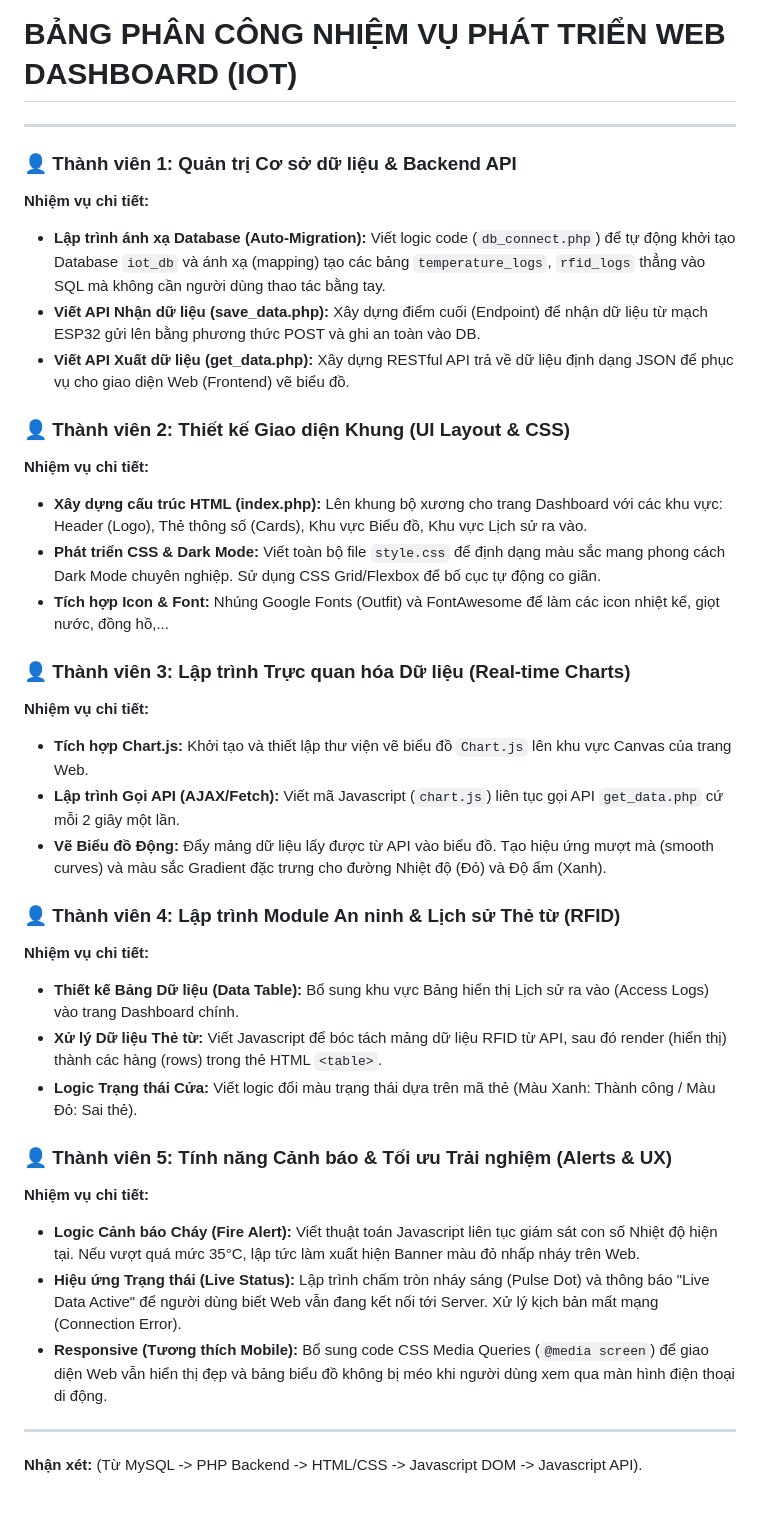
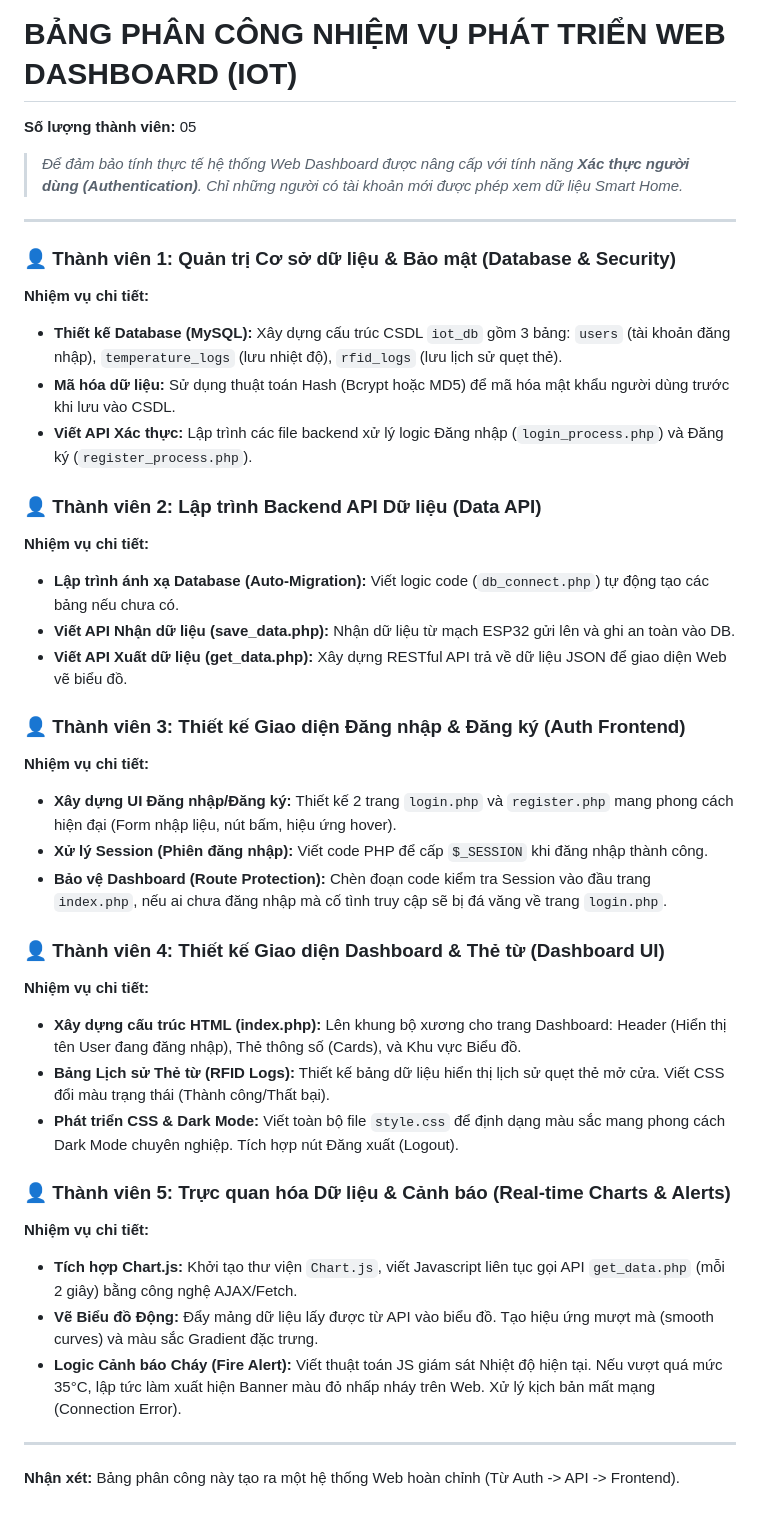
Before and after one commit to nmtoan883/esp32-iot, a Markdown page: PHAN_CONG_WEB_DASHBOARD.md, the part around the change. Drawn GitHub-style.

Commit message:
docs: update task assignments in project dashboard documentation

```diff
--- a/PHAN_CONG_WEB_DASHBOARD.md
+++ b/PHAN_CONG_WEB_DASHBOARD.md
@@ -1,36 +1,39 @@
 # BẢNG PHÂN CÔNG NHIỆM VỤ PHÁT TRIỂN WEB DASHBOARD (IOT)
+**Số lượng thành viên:** 05
+
+> *Để đảm bảo tính thực tế hệ thống Web Dashboard được nâng cấp với tính năng **Xác thực người dùng (Authentication)**. Chỉ những người có tài khoản mới được phép xem dữ liệu Smart Home.*
 
 ---
 
-### 👤 Thành viên 1: Quản trị Cơ sở dữ liệu & Backend API
+### 👤 Thành viên 1: Quản trị Cơ sở dữ liệu & Bảo mật (Database & Security)
 **Nhiệm vụ chi tiết:**
-- **Lập trình ánh xạ Database (Auto-Migration):** Viết logic code (`db_connect.php`) để tự động khởi tạo Database `iot_db` và ánh xạ (mapping) tạo các bảng `temperature_logs`, `rfid_logs` thẳng vào SQL mà không cần người dùng thao tác bằng tay.
-- **Viết API Nhận dữ liệu (save_data.php):** Xây dựng điểm cuối (Endpoint) để nhận dữ liệu từ mạch ESP32 gửi lên bằng phương thức POST và ghi an toàn vào DB.
-- **Viết API Xuất dữ liệu (get_data.php):** Xây dựng RESTful API trả về dữ liệu định dạng JSON để phục vụ cho giao diện Web (Frontend) vẽ biểu đồ.
+- **Thiết kế Database (MySQL):** Xây dựng cấu trúc CSDL `iot_db` gồm 3 bảng: `users` (tài khoản đăng nhập), `temperature_logs` (lưu nhiệt độ), `rfid_logs` (lưu lịch sử quẹt thẻ).
+- **Mã hóa dữ liệu:** Sử dụng thuật toán Hash (Bcrypt hoặc MD5) để mã hóa mật khẩu người dùng trước khi lưu vào CSDL.
+- **Viết API Xác thực:** Lập trình các file backend xử lý logic Đăng nhập (`login_process.php`) và Đăng ký (`register_process.php`).
 
-### 👤 Thành viên 2: Thiết kế Giao diện Khung (UI Layout & CSS)
+### 👤 Thành viên 2: Lập trình Backend API Dữ liệu (Data API)
 **Nhiệm vụ chi tiết:**
-- **Xây dựng cấu trúc HTML (index.php):** Lên khung bộ xương cho trang Dashboard với các khu vực: Header (Logo), Thẻ thông số (Cards), Khu vực Biểu đồ, Khu vực Lịch sử ra vào.
-- **Phát triển CSS & Dark Mode:** Viết toàn bộ file `style.css` để định dạng màu sắc mang phong cách Dark Mode chuyên nghiệp. Sử dụng CSS Grid/Flexbox để bố cục tự động co giãn.
-- **Tích hợp Icon & Font:** Nhúng Google Fonts (Outfit) và FontAwesome để làm các icon nhiệt kế, giọt nước, đồng hồ,...
+- **Lập trình ánh xạ Database (Auto-Migration):** Viết logic code (`db_connect.php`) tự động tạo các bảng nếu chưa có.
+- **Viết API Nhận dữ liệu (save_data.php):** Nhận dữ liệu từ mạch ESP32 gửi lên và ghi an toàn vào DB.
+- **Viết API Xuất dữ liệu (get_data.php):** Xây dựng RESTful API trả về dữ liệu JSON để giao diện Web vẽ biểu đồ.
 
-### 👤 Thành viên 3: Lập trình Trực quan hóa Dữ liệu (Real-time Charts)
+### 👤 Thành viên 3: Thiết kế Giao diện Đăng nhập & Đăng ký (Auth Frontend)
 **Nhiệm vụ chi tiết:**
-- **Tích hợp Chart.js:** Khởi tạo và thiết lập thư viện vẽ biểu đồ `Chart.js` lên khu vực Canvas của trang Web.
-- **Lập trình Gọi API (AJAX/Fetch):** Viết mã Javascript (`chart.js`) liên tục gọi API `get_data.php` cứ mỗi 2 giây một lần.
-- **Vẽ Biểu đồ Động:** Đẩy mảng dữ liệu lấy được từ API vào biểu đồ. Tạo hiệu ứng mượt mà (smooth curves) và màu sắc Gradient đặc trưng cho đường Nhiệt độ (Đỏ) và Độ ẩm (Xanh).
+- **Xây dựng UI Đăng nhập/Đăng ký:** Thiết kế 2 trang `login.php` và `register.php` mang phong cách hiện đại (Form nhập liệu, nút bấm, hiệu ứng hover).
+- **Xử lý Session (Phiên đăng nhập):** Viết code PHP để cấp `$_SESSION` khi đăng nhập thành công.
+- **Bảo vệ Dashboard (Route Protection):** Chèn đoạn code kiểm tra Session vào đầu trang `index.php`, nếu ai chưa đăng nhập mà cố tình truy cập sẽ bị đá văng về trang `login.php`.
 
-### 👤 Thành viên 4: Lập trình Module An ninh & Lịch sử Thẻ từ (RFID)
+### 👤 Thành viên 4: Thiết kế Giao diện Dashboard & Thẻ từ (Dashboard UI)
 **Nhiệm vụ chi tiết:**
-- **Thiết kế Bảng Dữ liệu (Data Table):** Bổ sung khu vực Bảng hiển thị Lịch sử ra vào (Access Logs) vào trang Dashboard chính.
-- **Xử lý Dữ liệu Thẻ từ:** Viết Javascript để bóc tách mảng dữ liệu RFID từ API, sau đó render (hiển thị) thành các hàng (rows) trong thẻ HTML `<table>`.
-- **Logic Trạng thái Cửa:** Viết logic đổi màu trạng thái dựa trên mã thẻ (Màu Xanh: Thành công / Màu Đỏ: Sai thẻ).
+- **Xây dựng cấu trúc HTML (index.php):** Lên khung bộ xương cho trang Dashboard: Header (Hiển thị tên User đang đăng nhập), Thẻ thông số (Cards), và Khu vực Biểu đồ.
+- **Bảng Lịch sử Thẻ từ (RFID Logs):** Thiết kế bảng dữ liệu hiển thị lịch sử quẹt thẻ mở cửa. Viết CSS đổi màu trạng thái (Thành công/Thất bại).
+- **Phát triển CSS & Dark Mode:** Viết toàn bộ file `style.css` để định dạng màu sắc mang phong cách Dark Mode chuyên nghiệp. Tích hợp nút Đăng xuất (Logout).
 
-### 👤 Thành viên 5: Tính năng Cảnh báo & Tối ưu Trải nghiệm (Alerts & UX)
+### 👤 Thành viên 5: Trực quan hóa Dữ liệu & Cảnh báo (Real-time Charts & Alerts)
 **Nhiệm vụ chi tiết:**
-- **Logic Cảnh báo Cháy (Fire Alert):** Viết thuật toán Javascript liên tục giám sát con số Nhiệt độ hiện tại. Nếu vượt quá mức 35°C, lập tức làm xuất hiện Banner màu đỏ nhấp nháy trên Web.
-- **Hiệu ứng Trạng thái (Live Status):** Lập trình chấm tròn nháy sáng (Pulse Dot) và thông báo "Live Data Active" để người dùng biết Web vẫn đang kết nối tới Server. Xử lý kịch bản mất mạng (Connection Error).
-- **Responsive (Tương thích Mobile):** Bổ sung code CSS Media Queries (`@media screen`) để giao diện Web vẫn hiển thị đẹp và bảng biểu đồ không bị méo khi người dùng xem qua màn hình điện thoại di động.
+- **Tích hợp Chart.js:** Khởi tạo thư viện `Chart.js`, viết Javascript liên tục gọi API `get_data.php` (mỗi 2 giây) bằng công nghệ AJAX/Fetch.
+- **Vẽ Biểu đồ Động:** Đẩy mảng dữ liệu lấy được từ API vào biểu đồ. Tạo hiệu ứng mượt mà (smooth curves) và màu sắc Gradient đặc trưng.
+- **Logic Cảnh báo Cháy (Fire Alert):** Viết thuật toán JS giám sát Nhiệt độ hiện tại. Nếu vượt quá mức 35°C, lập tức làm xuất hiện Banner màu đỏ nhấp nháy trên Web. Xử lý kịch bản mất mạng (Connection Error).
 
 ---
-**Nhận xét:** (Từ MySQL -> PHP Backend -> HTML/CSS -> Javascript DOM -> Javascript API).
+**Nhận xét:** Bảng phân công này tạo ra một hệ thống Web hoàn chỉnh (Từ Auth -> API -> Frontend).
```
